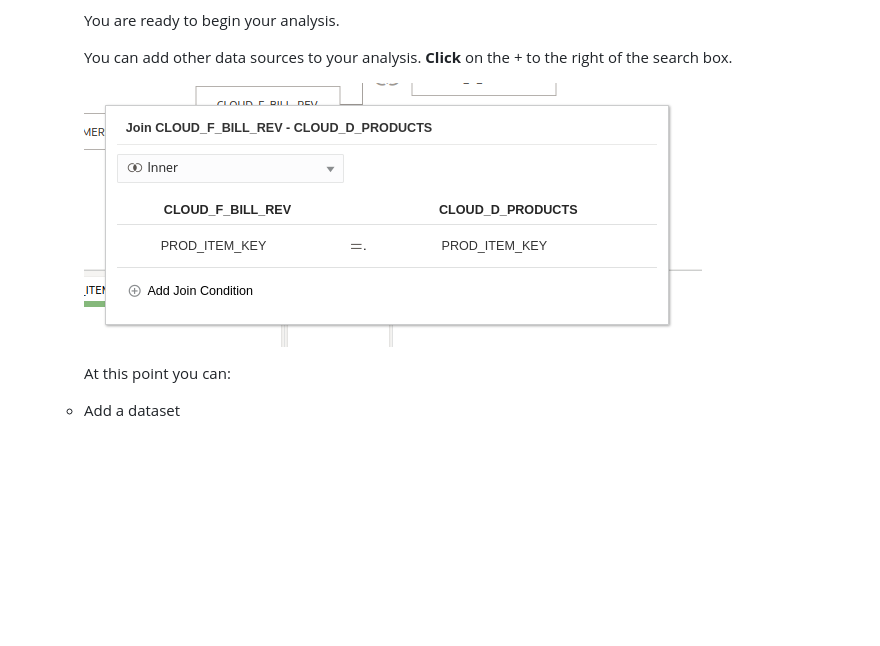
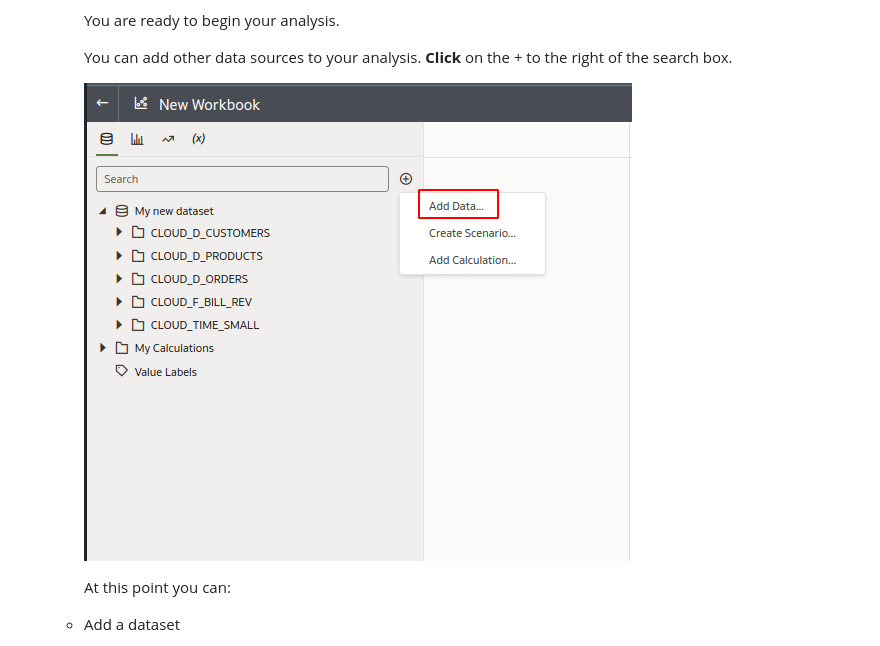
Before and after one commit to evinck/oas-english, a Markdown page: Atelier2/atelier2.md, the part around the change. GitHub-like rendering; blank space fills up the shorter version.

```diff
--- a/Atelier2/atelier2.md
+++ b/Atelier2/atelier2.md
@@ -321,7 +321,7 @@ We can start the exercise.
 
         You can add other data sources to your analysis. **Click** on the + to the right of the search box.
 
-        ![](2024-07-01_20-35.png)
+        ![](2024-07-01_22-09.png)
 
         At this point you can:
 
```
